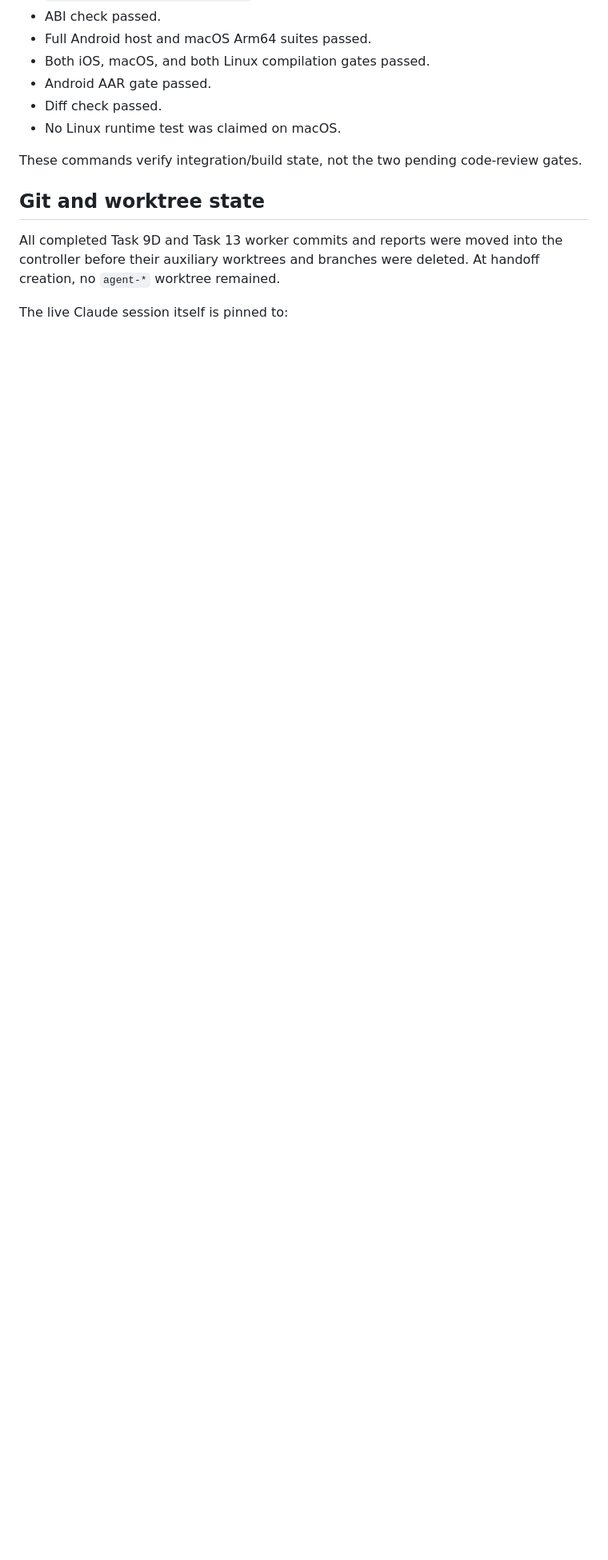
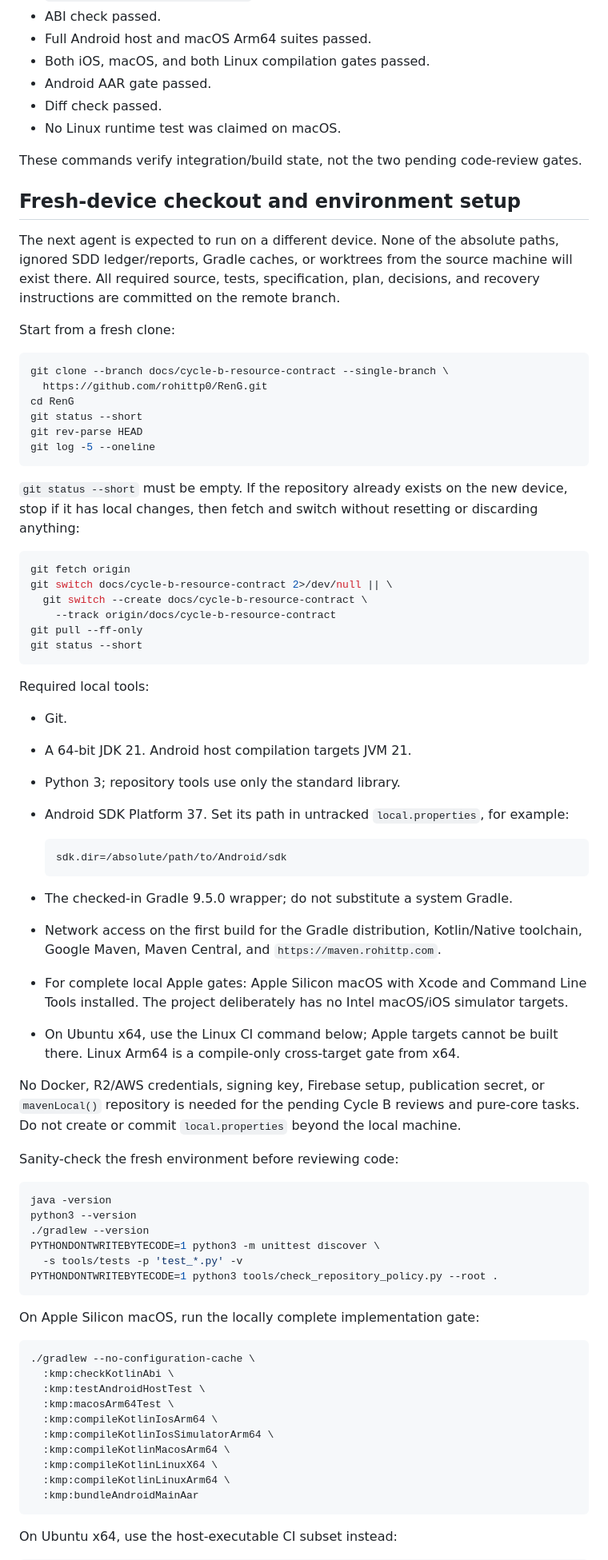
Before and after one commit to rohittp0/RenG, a Markdown page: HANDOFF.md, the part around one of its changes. Shown at 80% size. Drawn GitHub-style; blank space fills up the shorter version.

Commit message:
docs: add fresh-device handoff setup
Co-Authored-By: Claude <noreply@anthropic.com>

````diff
--- a/HANDOFF.md
+++ b/HANDOFF.md
@@ -149,8 +149,75 @@ Observed results:
 
 These commands verify integration/build state, not the two pending code-review gates.
 
-## Git and worktree state
+## Fresh-device checkout and environment setup
 
-All completed Task 9D and Task 13 worker commits and reports were moved into the controller before their auxiliary worktrees and branches were deleted. At handoff creation, no `agent-*` worktree remained.
+The next agent is expected to run on a different device. None of the absolute paths, ignored SDD ledger/reports, Gradle caches, or worktrees from the source machine will exist there. All required source, tests, specification, plan, decisions, and recovery instructions are committed on the remote branch.
 
-The live Claude session itself is pinned to:
+Start from a fresh clone:
+
+```bash
+git clone --branch docs/cycle-b-resource-contract --single-branch \
+  https://github.com/rohittp0/RenG.git
+cd RenG
+git status --short
+git rev-parse HEAD
+git log -5 --oneline
+```
+
+`git status --short` must be empty. If the repository already exists on the new device, stop if it has local changes, then fetch and switch without resetting or discarding anything:
+
+```bash
+git fetch origin
+git switch docs/cycle-b-resource-contract 2>/dev/null || \
+  git switch --create docs/cycle-b-resource-contract \
+    --track origin/docs/cycle-b-resource-contract
+git pull --ff-only
+git status --short
+```
+
+Required local tools:
+
+- Git.
+- A 64-bit JDK 21. Android host compilation targets JVM 21.
+- Python 3; repository tools use only the standard library.
+- Android SDK Platform 37. Set its path in untracked `local.properties`, for example:
+
+  ```properties
+  sdk.dir=/absolute/path/to/Android/sdk
+  ```
+
+- The checked-in Gradle 9.5.0 wrapper; do not substitute a system Gradle.
+- Network access on the first build for the Gradle distribution, Kotlin/Native toolchain, Google Maven, Maven Central, and `https://maven.rohittp.com`.
+- For complete local Apple gates: Apple Silicon macOS with Xcode and Command Line Tools installed. The project deliberately has no Intel macOS/iOS simulator targets.
+- On Ubuntu x64, use the Linux CI command below; Apple targets cannot be built there. Linux Arm64 is a compile-only cross-target gate from x64.
+
+No Docker, R2/AWS credentials, signing key, Firebase setup, publication secret, or `mavenLocal()` repository is needed for the pending Cycle B reviews and pure-core tasks. Do not create or commit `local.properties` beyond the local machine.
+
+Sanity-check the fresh environment before reviewing code:
+
+```bash
+java -version
+python3 --version
+./gradlew --version
+PYTHONDONTWRITEBYTECODE=1 python3 -m unittest discover \
+  -s tools/tests -p 'test_*.py' -v
+PYTHONDONTWRITEBYTECODE=1 python3 tools/check_repository_policy.py --root .
+```
+
+On Apple Silicon macOS, run the locally complete implementation gate:
+
+```bash
+./gradlew --no-configuration-cache \
+  :kmp:checkKotlinAbi \
+  :kmp:testAndroidHostTest \
+  :kmp:macosArm64Test \
+  :kmp:compileKotlinIosArm64 \
+  :kmp:compileKotlinIosSimulatorArm64 \
+  :kmp:compileKotlinMacosArm64 \
+  :kmp:compileKotlinLinuxX64 \
+  :kmp:compileKotlinLinuxArm64 \
+  :kmp:bundleAndroidMainAar
+```
+
+On Ubuntu x64, use the host-executable CI subset instead:
+
````
Also changed, not shown: other parts of HANDOFF.md (+20 -2 lines).
